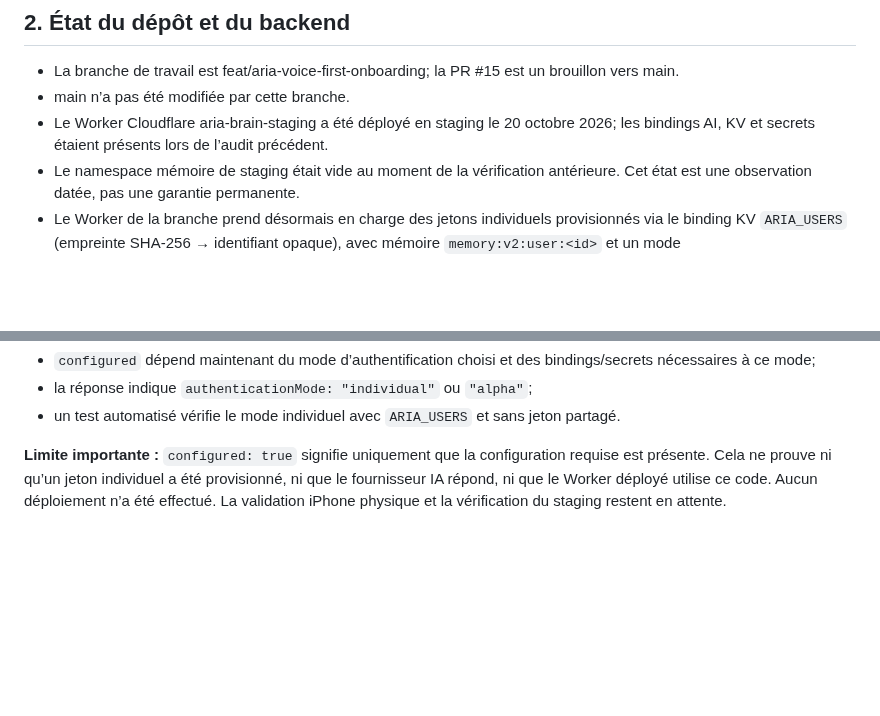
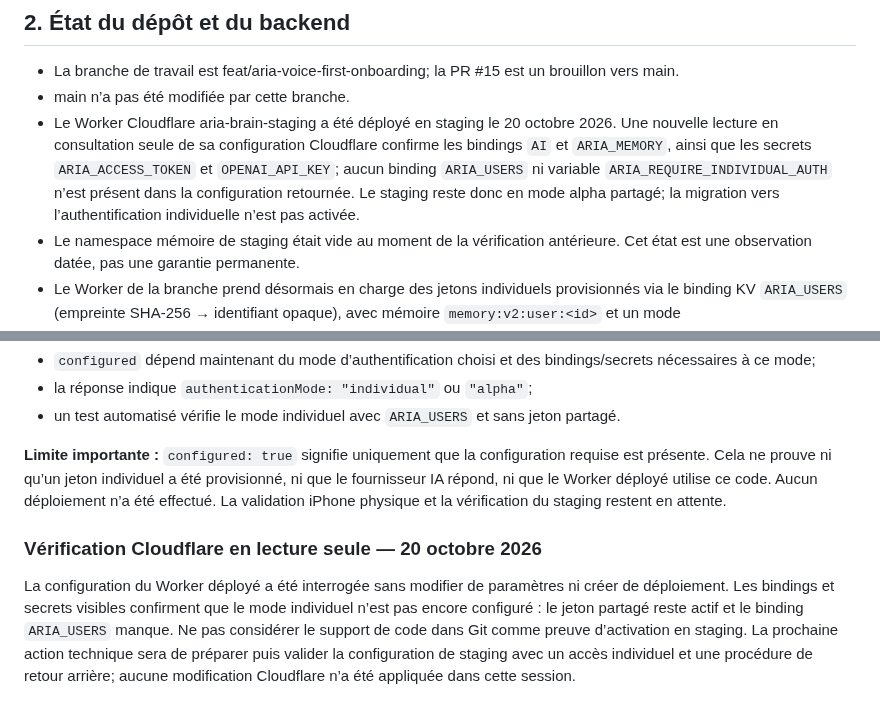
Before and after one commit to Neros31415/-aria-web, a Markdown page: docs/ARIA_AUDIT_2026-10-20.md, 2 parts joined by grey strips. GitHub-like rendering; blank space fills up the shorter version.

Commit message:
docs: record read-only Cloudflare auth audit

```diff
--- a/docs/ARIA_AUDIT_2026-10-20.md
+++ b/docs/ARIA_AUDIT_2026-10-20.md
@@ -14,7 +14,7 @@ Le contrôle contre V1.1 révèle deux catégories :
 ## 2. État du dépôt et du backend
 - La branche de travail est feat/aria-voice-first-onboarding; la PR #15 est un brouillon vers main.
 - main n’a pas été modifiée par cette branche.
-- Le Worker Cloudflare aria-brain-staging a été déployé en staging le 20 octobre 2026; les bindings AI, KV et secrets étaient présents lors de l’audit précédent.
+- Le Worker Cloudflare aria-brain-staging a été déployé en staging le 20 octobre 2026. Une nouvelle lecture en consultation seule de sa configuration Cloudflare confirme les bindings `AI` et `ARIA_MEMORY`, ainsi que les secrets `ARIA_ACCESS_TOKEN` et `OPENAI_API_KEY`; aucun binding `ARIA_USERS` ni variable `ARIA_REQUIRE_INDIVIDUAL_AUTH` n’est présent dans la configuration retournée. Le staging reste donc en mode alpha partagé; la migration vers l’authentification individuelle n’est pas activée.
 - Le namespace mémoire de staging était vide au moment de la vérification antérieure. Cet état est une observation datée, pas une garantie permanente.
 - Le Worker de la branche prend désormais en charge des jetons individuels provisionnés via le binding KV `ARIA_USERS` (empreinte SHA-256 → identifiant opaque), avec mémoire `memory:v2:user:<id>` et un mode `ARIA_REQUIRE_INDIVIDUAL_AUTH=true` qui refuse le jeton partagé. La configuration réelle du Worker déployé n’a pas été vérifiée ni modifiée dans cette tâche; jusqu’à preuve du contraire, considérer le staging comme utilisant encore le mode alpha partagé.
 - Le frontend de cette branche n’est pas déployé sur l’URL publique. Les tests unitaires ne prouvent ni l’accessibilité du fournisseur IA ni le fonctionnement complet sur iPhone.
@@ -113,3 +113,8 @@ Correctif appliqué dans `cloudflare/aria-brain-staging.mjs` :
 - un test automatisé vérifie le mode individuel avec `ARIA_USERS` et sans jeton partagé.
 
 **Limite importante :** `configured: true` signifie uniquement que la configuration requise est présente. Cela ne prouve ni qu’un jeton individuel a été provisionné, ni que le fournisseur IA répond, ni que le Worker déployé utilise ce code. Aucun déploiement n’a été effectué. La validation iPhone physique et la vérification du staging restent en attente.
+
+
+### Vérification Cloudflare en lecture seule — 20 octobre 2026
+
+La configuration du Worker déployé a été interrogée sans modifier de paramètres ni créer de déploiement. Les bindings et secrets visibles confirment que le mode individuel n’est pas encore configuré : le jeton partagé reste actif et le binding `ARIA_USERS` manque. Ne pas considérer le support de code dans Git comme preuve d’activation en staging. La prochaine action technique sera de préparer puis valider la configuration de staging avec un accès individuel et une procédure de retour arrière; aucune modification Cloudflare n’a été appliquée dans cette session.
```
